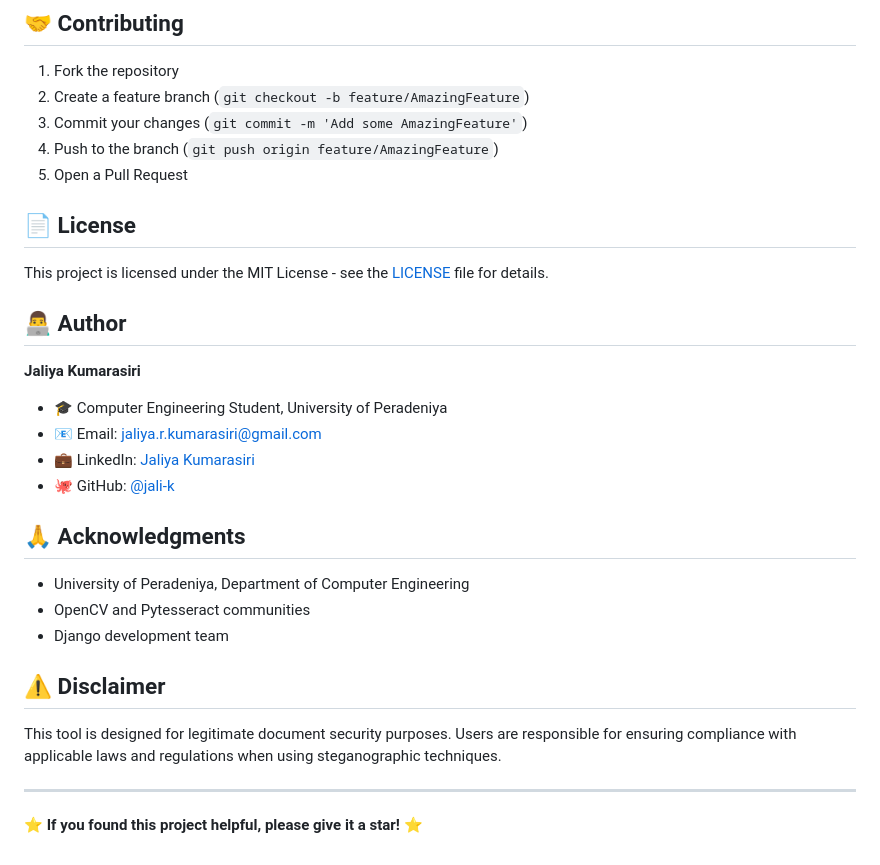
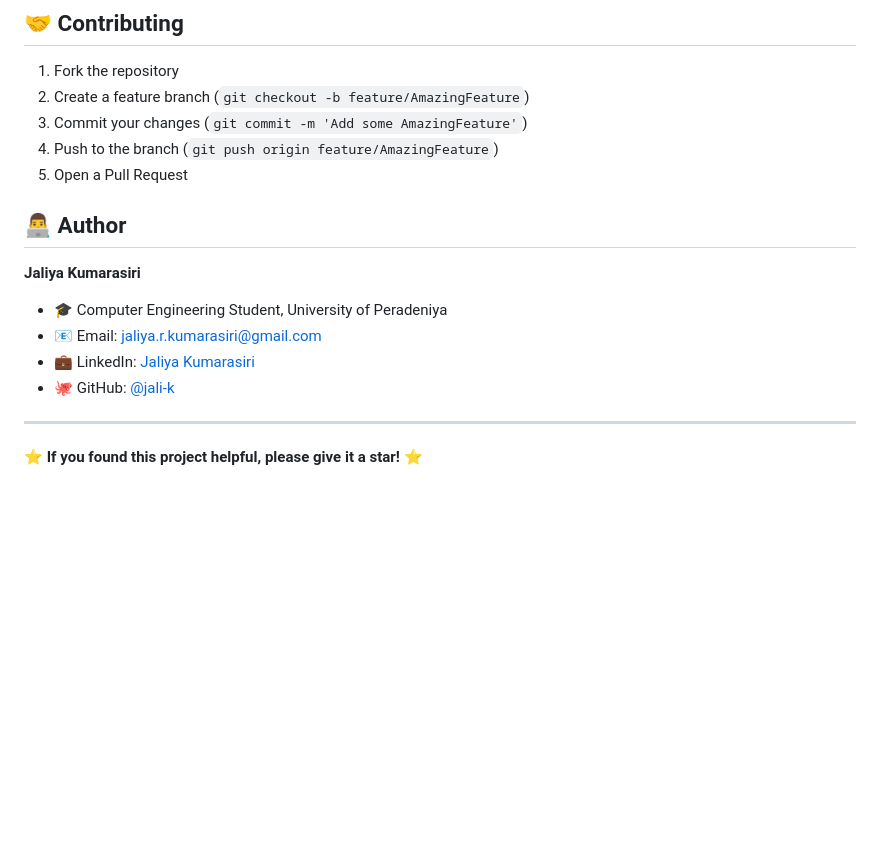
Before and after one commit to jali-k/ghost-mark, a Markdown page: README.md, the part around one of its changes. Drawn GitHub-style; blank space fills up the shorter version.

```diff
--- a/README.md
+++ b/README.md
@@ -181,9 +180,6 @@ ghostmark-pdf-tools/
 4. Push to the branch (`git push origin feature/AmazingFeature`)
 5. Open a Pull Request
 
-## 📄 License
-
-This project is licensed under the MIT License - see the [LICENSE](LICENSE) file for details.
 
 ## 👨‍💻 Author
 
@@ -193,15 +189,6 @@ This project is licensed under the MIT License - see the [LICENSE](LICENSE) file
 - 💼 LinkedIn: [Jaliya Kumarasiri](https://www.linkedin.com/in/jaliya-kumarasiri-5a71441b4/)
 - 🐙 GitHub: [@jali-k](https://github.com/jali-k)
 
-## 🙏 Acknowledgments
-
-- University of Peradeniya, Department of Computer Engineering
-- OpenCV and Pytesseract communities
-- Django development team
-
-## ⚠️ Disclaimer
-
-This tool is designed for legitimate document security purposes. Users are responsible for ensuring compliance with applicable laws and regulations when using steganographic techniques.
 
 ---
 
```
Also changed, not shown: other parts of README.md (+0 -1 lines).
